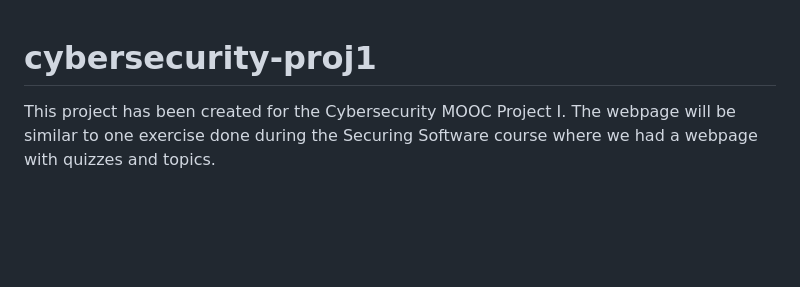
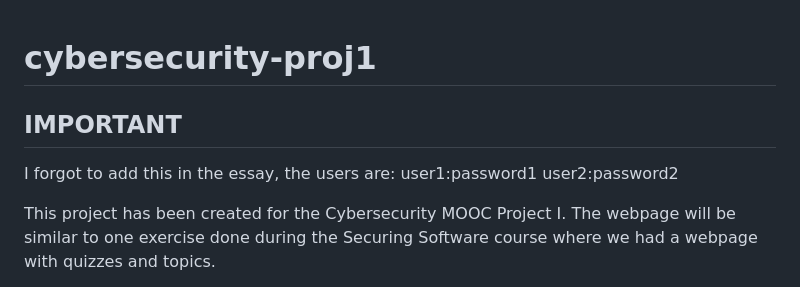
Before and after one commit to LittleHaku/cybersecurity-proj1, a Markdown page: README.md, the part around the change. GitHub-like rendering; blank space fills up the shorter version.

```diff
--- a/README.md
+++ b/README.md
@@ -1,4 +1,10 @@
 # cybersecurity-proj1
+
+## IMPORTANT
+
+I forgot to add this in the essay, the users are:
+user1:password1
+user2:password2
 
 This project has been created for the Cybersecurity MOOC Project I. The webpage will be similar to one exercise done during the Securing Software course where we had a webpage with quizzes and topics.
 
```
